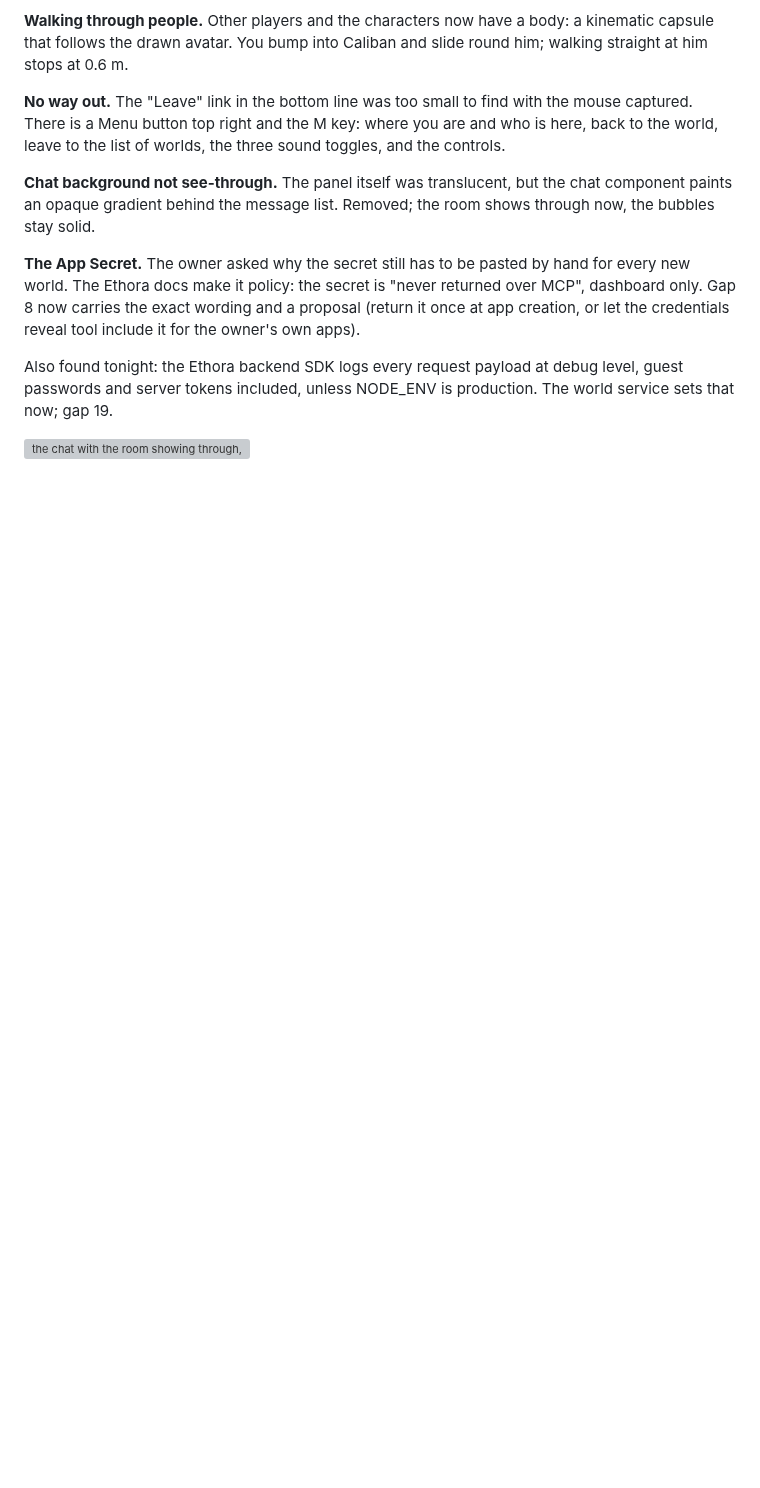
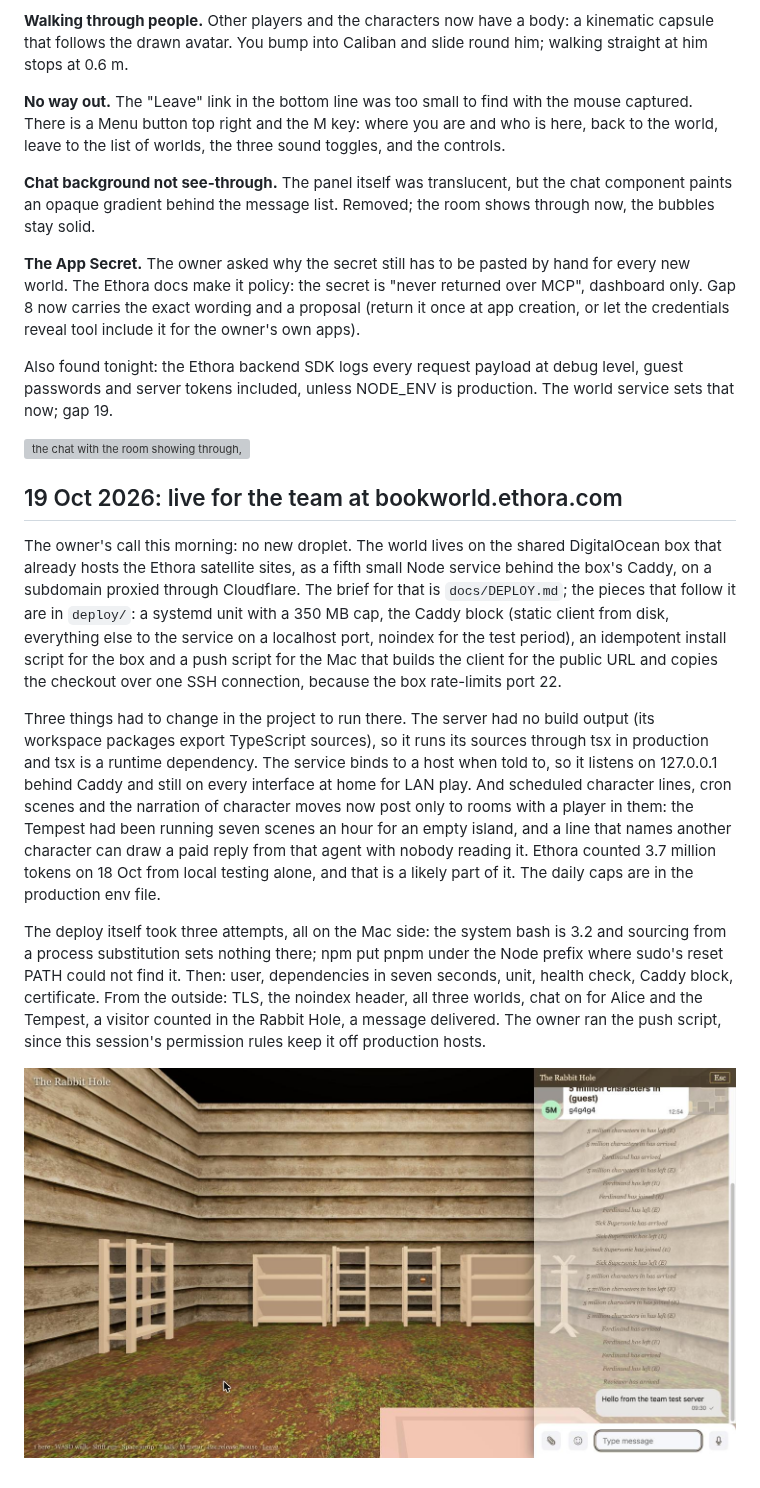
Before and after one commit to phwizard/bookworld, a Markdown page: docs/JOURNAL.md, the part around the change. GitHub-like rendering; pictures changed too: docs/journal/261019-01-live-on-droplet.jpg (added); blank space fills up the shorter version; grey boxes are pictures that could not be loaded.

Commit message:
Journal: live for the team at bookworld.ethora.com; plan item 8
Claude-Session: https://claude.ai/code/session_01UNaiRfEECNi2HDDQwycpf8

```diff
--- a/docs/JOURNAL.md
+++ b/docs/JOURNAL.md
@@ -174,3 +174,13 @@ Two boys ran around the island for half an hour on the Wi-Fi, and the owner came
 Also found tonight: the Ethora backend SDK logs every request payload at debug level, guest passwords and server tokens included, unless NODE_ENV is production. The world service sets that now; gap 19.
 
 ![the chat with the room showing through, and the ghost lines from before the fix](journal/261018-13-chat-see-through.jpg)
+
+## 19 Oct 2026: live for the team at bookworld.ethora.com
+
+The owner's call this morning: no new droplet. The world lives on the shared DigitalOcean box that already hosts the Ethora satellite sites, as a fifth small Node service behind the box's Caddy, on a subdomain proxied through Cloudflare. The brief for that is `docs/DEPLOY.md`; the pieces that follow it are in `deploy/`: a systemd unit with a 350 MB cap, the Caddy block (static client from disk, everything else to the service on a localhost port, noindex for the test period), an idempotent install script for the box and a push script for the Mac that builds the client for the public URL and copies the checkout over one SSH connection, because the box rate-limits port 22.
+
+Three things had to change in the project to run there. The server had no build output (its workspace packages export TypeScript sources), so it runs its sources through tsx in production and tsx is a runtime dependency. The service binds to a host when told to, so it listens on 127.0.0.1 behind Caddy and still on every interface at home for LAN play. And scheduled character lines, cron scenes and the narration of character moves now post only to rooms with a player in them: the Tempest had been running seven scenes an hour for an empty island, and a line that names another character can draw a paid reply from that agent with nobody reading it. Ethora counted 3.7 million tokens on 18 Oct from local testing alone, and that is a likely part of it. The daily caps are in the production env file.
+
+The deploy itself took three attempts, all on the Mac side: the system bash is 3.2 and sourcing from a process substitution sets nothing there; npm put pnpm under the Node prefix where sudo's reset PATH could not find it. Then: user, dependencies in seven seconds, unit, health check, Caddy block, certificate. From the outside: TLS, the noindex header, all three worlds, chat on for Alice and the Tempest, a visitor counted in the Rabbit Hole, a message delivered. The owner ran the push script, since this session's permission rules keep it off production hosts.
+
+![the Rabbit Hole at bookworld.ethora.com, the first message delivered through Cloudflare](journal/261019-01-live-on-droplet.jpg)
```
Also changed, not shown: docs/PLAN.md (+1 -1 lines).
